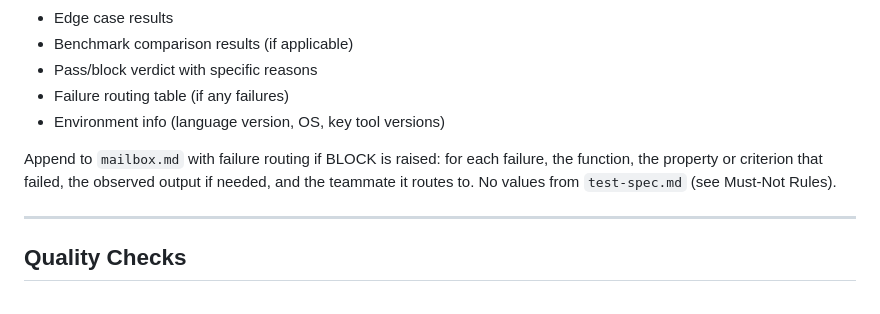
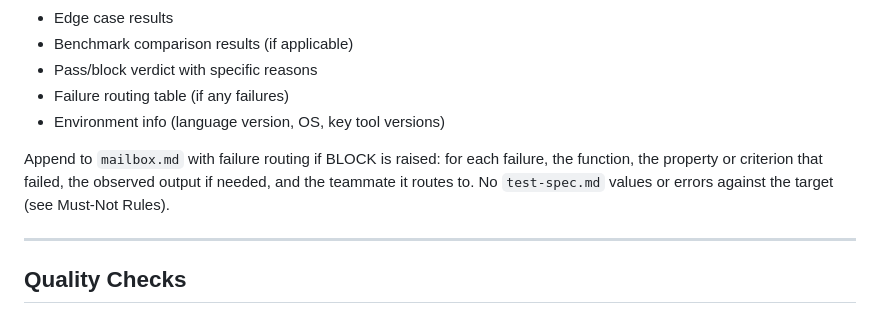
Before and after one commit to statsclaw/statsclaw, a Markdown page: agents/tester.md, the part around the change. Drawn GitHub-style.

```diff
--- a/agents/tester.md
+++ b/agents/tester.md
@@ -292,7 +292,7 @@ Save `audit.md` to the run directory with:
 - Failure routing table (if any failures)
 - Environment info (language version, OS, key tool versions)
 
-Append to `mailbox.md` with failure routing if BLOCK is raised: for each failure, the function, the property or criterion that failed, the observed output if needed, and the teammate it routes to. No values from `test-spec.md` (see Must-Not Rules).
+Append to `mailbox.md` with failure routing if BLOCK is raised: for each failure, the function, the property or criterion that failed, the observed output if needed, and the teammate it routes to. No `test-spec.md` values or errors against the target (see Must-Not Rules).
 
 ---
 
```
Also changed, not shown: agents/leader.md (+2 -2 lines).
